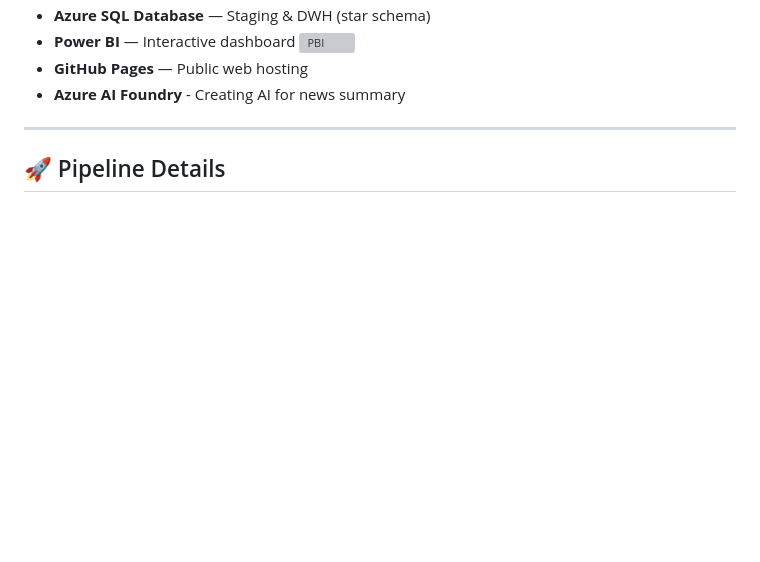
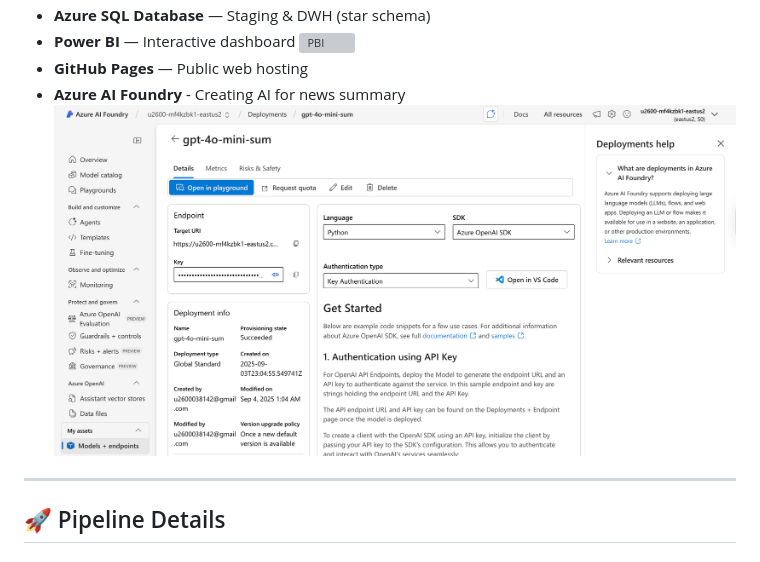
Before and after one commit to u2600038142-sys/newspulse-dashboard, a Markdown page: README.md, the part around the change. GitHub-like rendering; pictures changed too: Docs/AOA.png (added); blank space fills up the shorter version; grey boxes are pictures that could not be loaded.

Commit message:
Add AOA Image di Readme

```diff
--- a/README.md
+++ b/README.md
@@ -47,6 +47,7 @@ Scrape global news → cleanse → load to a SQL data warehouse → visualize in
 ![PBI](Docs/PBI.png)
 - **GitHub Pages** — Public web hosting
 - **Azure AI Foundry** - Creating AI for news summary
+![AOA](Docs/AOA.png)
 
 ---
 
```
